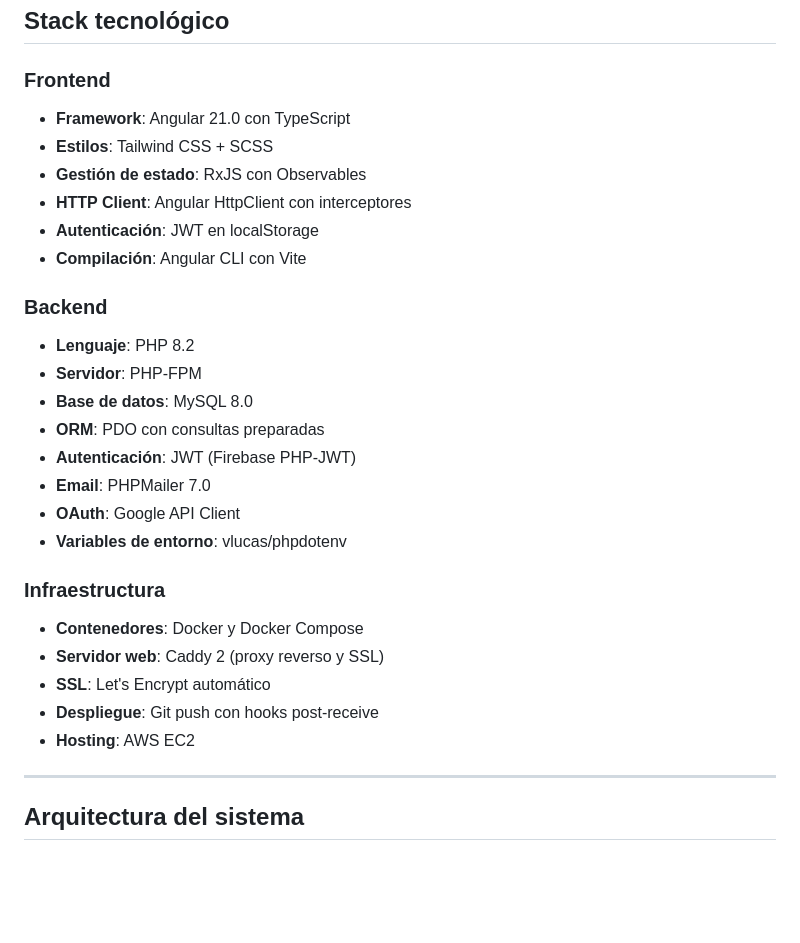
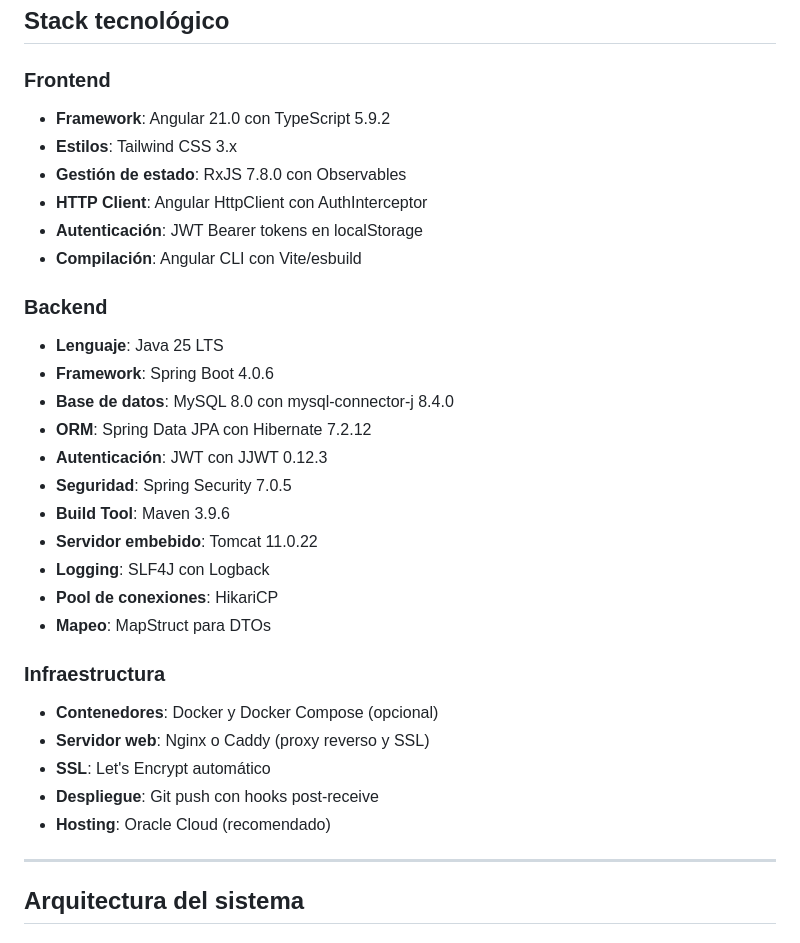
Before and after one commit to Alvaro-am06/logisteia, a Markdown page: doc/manual_programador.md, the part around one of its changes. GitHub-like rendering; blank space fills up the shorter version.

```diff
--- a/doc/manual_programador.md
+++ b/doc/manual_programador.md
@@ -9,29 +9,32 @@ Este manual está dirigido a desarrolladores que deseen entender, mantener o amp
 ## Stack tecnológico
 
 ### Frontend
-- **Framework**: Angular 21.0 con TypeScript
-- **Estilos**: Tailwind CSS + SCSS
-- **Gestión de estado**: RxJS con Observables
-- **HTTP Client**: Angular HttpClient con interceptores
-- **Autenticación**: JWT en localStorage
-- **Compilación**: Angular CLI con Vite
+- **Framework**: Angular 21.0 con TypeScript 5.9.2
+- **Estilos**: Tailwind CSS 3.x
+- **Gestión de estado**: RxJS 7.8.0 con Observables
+- **HTTP Client**: Angular HttpClient con AuthInterceptor
+- **Autenticación**: JWT Bearer tokens en localStorage
+- **Compilación**: Angular CLI con Vite/esbuild
 
 ### Backend
-- **Lenguaje**: PHP 8.2
-- **Servidor**: PHP-FPM
-- **Base de datos**: MySQL 8.0
-- **ORM**: PDO con consultas preparadas
-- **Autenticación**: JWT (Firebase PHP-JWT)
-- **Email**: PHPMailer 7.0
-- **OAuth**: Google API Client
-- **Variables de entorno**: vlucas/phpdotenv
+- **Lenguaje**: Java 25 LTS
+- **Framework**: Spring Boot 4.0.6
+- **Base de datos**: MySQL 8.0 con mysql-connector-j 8.4.0
+- **ORM**: Spring Data JPA con Hibernate 7.2.12
+- **Autenticación**: JWT con JJWT 0.12.3
+- **Seguridad**: Spring Security 7.0.5
+- **Build Tool**: Maven 3.9.6
+- **Servidor embebido**: Tomcat 11.0.22
+- **Logging**: SLF4J con Logback
+- **Pool de conexiones**: HikariCP
+- **Mapeo**: MapStruct para DTOs
 
 ### Infraestructura
-- **Contenedores**: Docker y Docker Compose
-- **Servidor web**: Caddy 2 (proxy reverso y SSL)
+- **Contenedores**: Docker y Docker Compose (opcional)
+- **Servidor web**: Nginx o Caddy (proxy reverso y SSL)
 - **SSL**: Let's Encrypt automático
 - **Despliegue**: Git push con hooks post-receive
-- **Hosting**: AWS EC2
+- **Hosting**: Oracle Cloud (recomendado)
 
 ---
 
```
Also changed, not shown: other parts of doc/manual_programador.md (+158 -118 lines), doc/manual_instalacion.md (+87 -59 lines).
